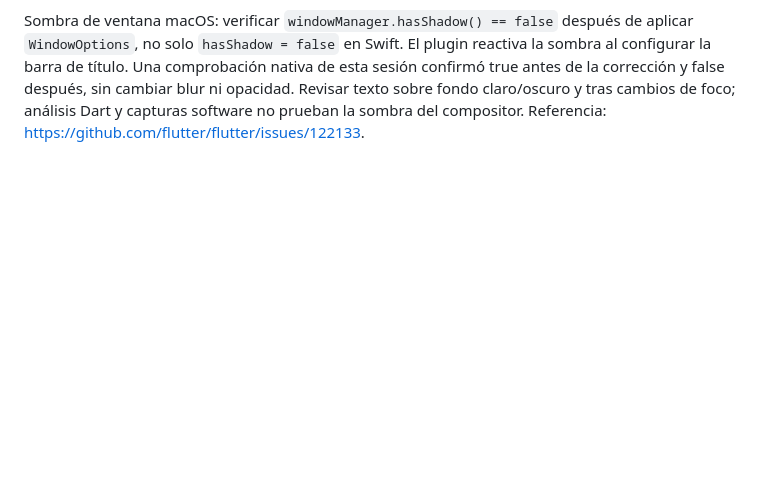
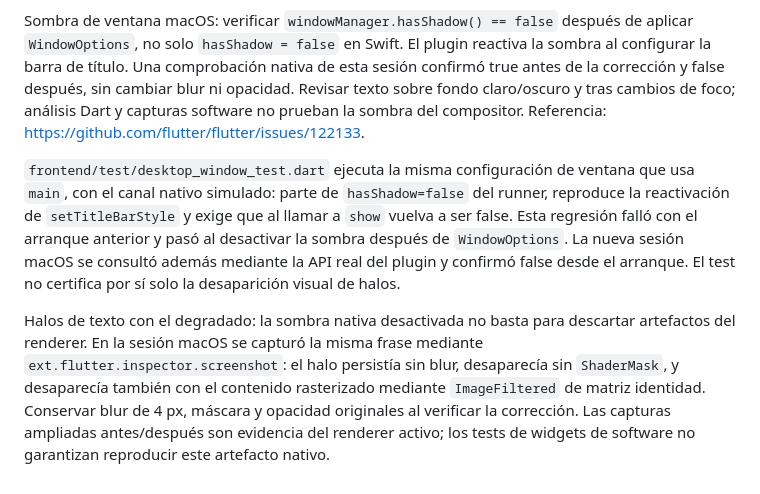
Before and after one commit to ElHaban3ro/Gennie, a Markdown page: docs/rules/testing.md, the part around the change. Rendered like a GitHub page; blank space fills up the shorter version.

Commit message:
docs: actualizar composición visual y verificaciones del escritorio

```diff
--- a/docs/rules/testing.md
+++ b/docs/rules/testing.md
@@ -66,3 +66,7 @@ Tooltips de modelos: comprobar margen superior/inferior de 16 px, título 600 fr
 Blur de mensajes: `chat_blur_test.dart` renderiza el patrón y una burbuja sobre un canvas con alfa, simula la composición sobre un escritorio y exige eliminar al menos el 90 % de la varianza dentro del globo. Un fondo opaco oculta el problema de composición `srcOver`; conservar esta regresión además de las capturas de fixtures. No equivale a verificar el renderer nativo.
 
 Sombra de ventana macOS: verificar `windowManager.hasShadow() == false` después de aplicar `WindowOptions`, no solo `hasShadow = false` en Swift. El plugin reactiva la sombra al configurar la barra de título. Una comprobación nativa de esta sesión confirmó true antes de la corrección y false después, sin cambiar blur ni opacidad. Revisar texto sobre fondo claro/oscuro y tras cambios de foco; análisis Dart y capturas software no prueban la sombra del compositor. Referencia: https://github.com/flutter/flutter/issues/122133.
+
+`frontend/test/desktop_window_test.dart` ejecuta la misma configuración de ventana que usa `main`, con el canal nativo simulado: parte de `hasShadow=false` del runner, reproduce la reactivación de `setTitleBarStyle` y exige que al llamar a `show` vuelva a ser false. Esta regresión falló con el arranque anterior y pasó al desactivar la sombra después de `WindowOptions`. La nueva sesión macOS se consultó además mediante la API real del plugin y confirmó false desde el arranque. El test no certifica por sí solo la desaparición visual de halos.
+
+Halos de texto con el degradado: la sombra nativa desactivada no basta para descartar artefactos del renderer. En la sesión macOS se capturó la misma frase mediante `ext.flutter.inspector.screenshot`: el halo persistía sin blur, desaparecía sin `ShaderMask`, y desaparecía también con el contenido rasterizado mediante `ImageFiltered` de matriz identidad. Conservar blur de 4 px, máscara y opacidad originales al verificar la corrección. Las capturas ampliadas antes/después son evidencia del renderer activo; los tests de widgets de software no garantizan reproducir este artefacto nativo.
```
Also changed, not shown: UI.md (+2 -2 lines).
